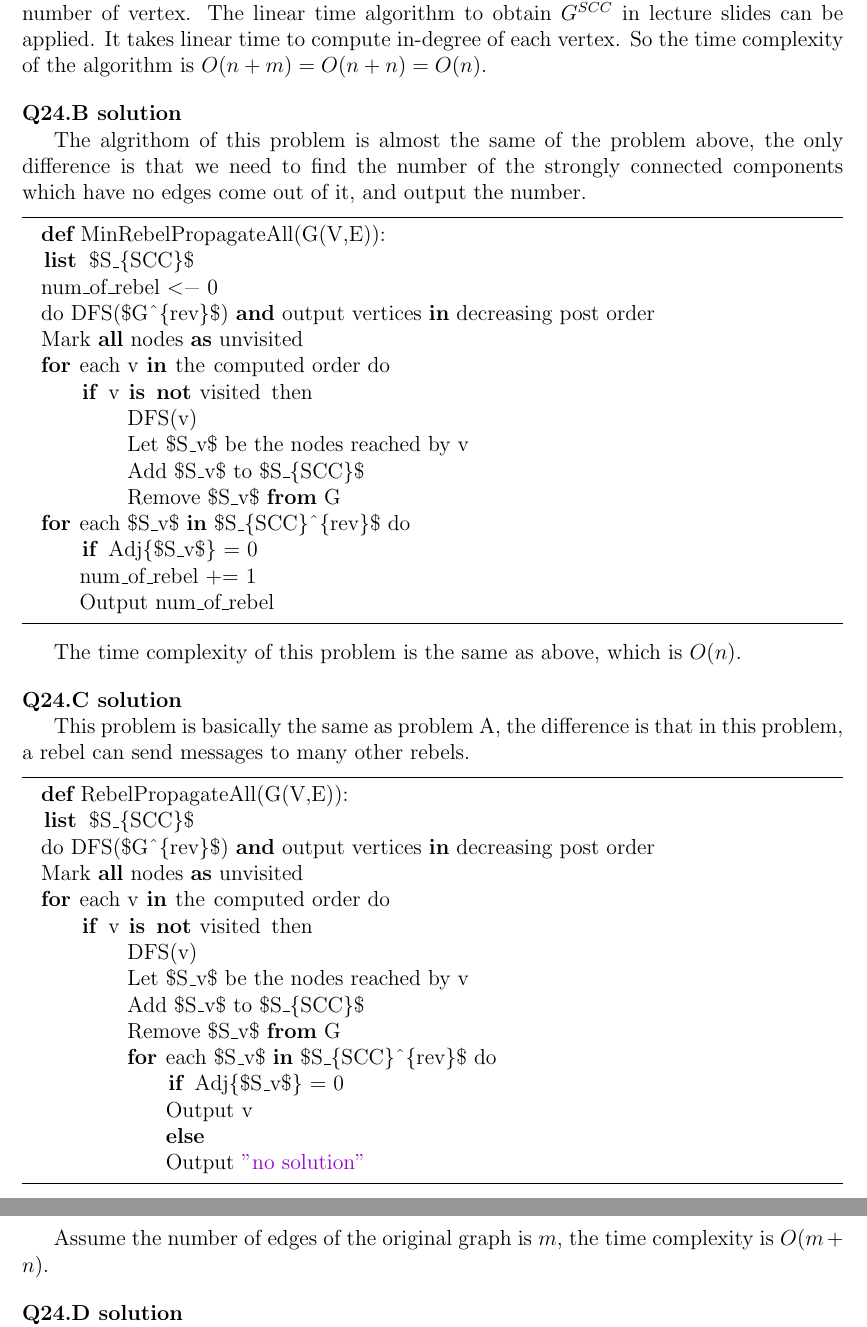
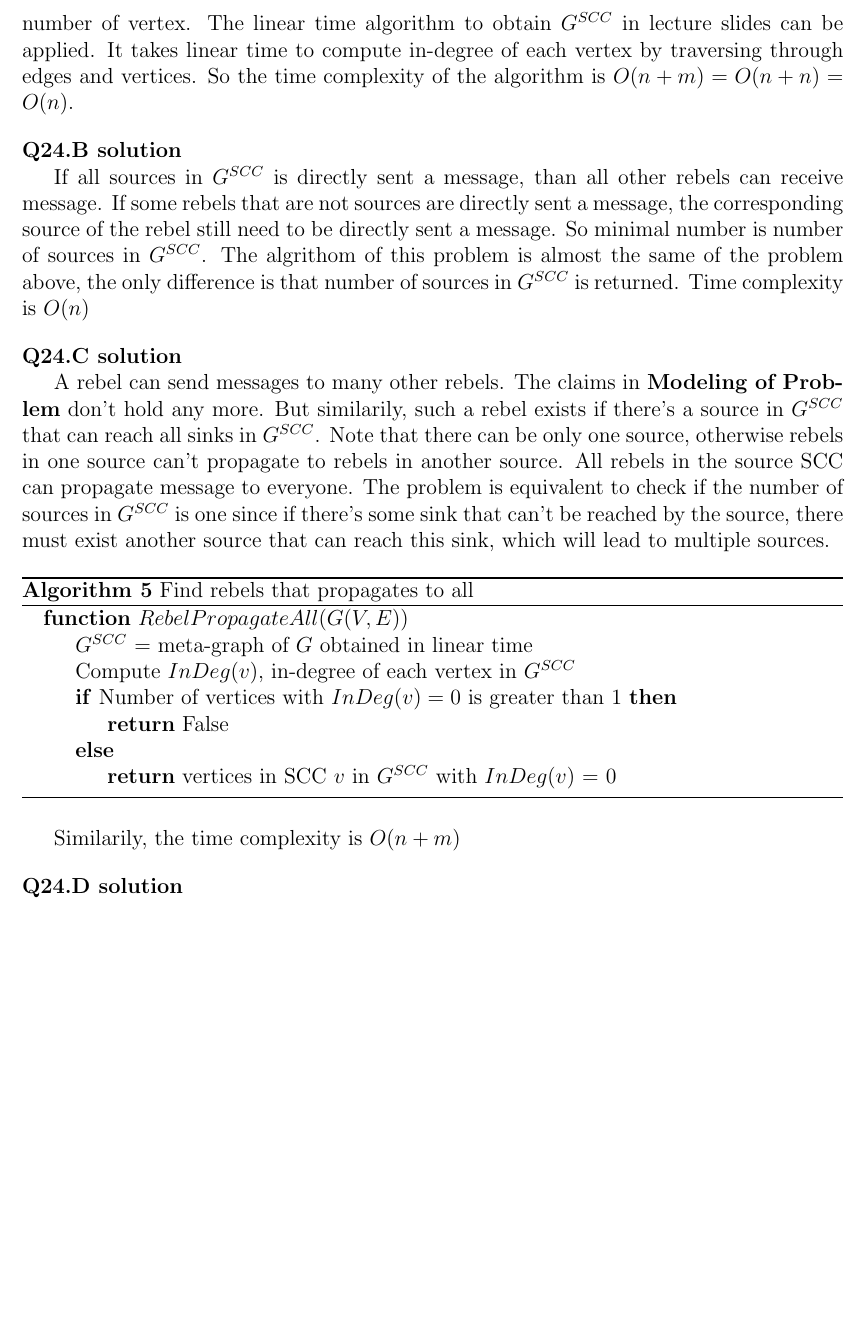
Before and after one commit to hthuz/ece374, a LaTeX problem sheet (hw8/hw8_sol.tex): two parts of pages 6 and 7 of 7 before the commit and part of page 6 of 7 after it, the two joined at a grey line, cut so that both start at the same text, the shorter picture padded with empty space. Compiled offline with pdfLaTeX.

Commit message:
Update: Q24 B,C

```diff
--- a/hw8/hw8_sol.tex
+++ b/hw8/hw8_sol.tex
@@ -278,56 +278,32 @@ the initial vertex v can get propagated to all the rebels.
 \end{algorithmic}
 \end{algorithm}
 
-As a rebel can only send messages to one other rebel, the number edge is equal to number of vertex. The linear time algorithm to obtain $G^{SCC}$ in lecture slides can be applied. It takes linear time to compute in-degree of each vertex. So the time complexity of the algorithm is $O(n + m) = O(n + n) = O(n)$.
+As a rebel can only send messages to one other rebel, the number edge is equal to number of vertex. The linear time algorithm to obtain $G^{SCC}$ in lecture slides can be applied. It takes linear time to compute in-degree of each vertex by traversing through edges and vertices. So the time complexity of the algorithm is $O(n + m) = O(n + n) = O(n)$.
 
 \question{24.B}
 
-The algrithom of this problem is almost the same of the problem above, the only difference is that we need to find the number of the strongly connected components which
-have no edges come out of it, and output the number.
-
-\begin{lstlisting}
-  def MinRebelPropagateAll(G(V,E)):
-  list $S_{SCC}$
-  num_of_rebel <- 0
-  do DFS($G^{rev}$) and output vertices in decreasing post order
-  Mark all nodes as unvisited
-  for each v in the computed order do
-      if v is not visited then
-           DFS(v)
-           Let $S_v$ be the nodes reached by v
-           Add $S_v$ to $S_{SCC}$
-           Remove $S_v$ from G
-  for each $S_v$ in $S_{SCC}^{rev}$ do
-      if Adj{$S_v$} = 0
-      num_of_rebel += 1
-      Output num_of_rebel
-\end{lstlisting}
-
-The time complexity of this problem is the same as above, which is $O(n)$.
+If all sources in $G^{SCC}$ is directly sent a message, than all other rebels can receive message. If some rebels that are not sources are directly sent a message, the corresponding source of the rebel still need to be directly sent a message. So minimal number is number of sources in $G^{SCC}$. The algrithom of this problem is almost the same of the problem above, the only difference is that number of sources in $G^{SCC}$ is returned. Time complexity is $O(n)$
 
 \question{24.C}
 
-This problem is basically the same as problem A, the difference is that in this problem, a rebel can send messages to many other rebels.
+A rebel can send messages to many other rebels. The claims in {\bf Modeling of Problem} don't hold any more. But similarily, such a rebel exists if there's a source in $G^{SCC}$ that can reach all sinks in $G^{SCC}$. Note that there can be only one source, otherwise rebels in one source can't propagate to rebels in another source. All rebels in the source SCC can propagate message to everyone. The problem is equivalent to check if the number of sources in $G^{SCC}$ is one since if there's some sink that can't be reached by the source, there must exist another source that can reach this sink, which will lead to multiple sources.
 
-\begin{lstlisting}
-  def RebelPropagateAll(G(V,E)):
-  list $S_{SCC}$
-  do DFS($G^{rev}$) and output vertices in decreasing post order
-  Mark all nodes as unvisited
-  for each v in the computed order do
-      if v is not visited then
-           DFS(v)
-           Let $S_v$ be the nodes reached by v
-           Add $S_v$ to $S_{SCC}$
-           Remove $S_v$ from G
-           for each $S_v$ in $S_{SCC}^{rev}$ do
-               if Adj{$S_v$} = 0
-               Output v
-               else
-               Output "no solution"
-\end{lstlisting}
+\begin{algorithm}
+\caption{Find rebels that propagates to all}\label{alg:q24A}
+\begin{algorithmic}
+  \Function{$RebelPropagateAll$}{$G(V,E)$}
+    \State $G^{SCC}$ = meta-graph of $G$ obtained in linear time
+    \State Compute $InDeg(v)$, in-degree of each vertex in $G^{SCC}$
+    \If{Number of vertices with $InDeg(v) = 0$ is greater than 1}
+      \State \Return False
+    \Else
+      \State \Return vertices in SCC $v$ in $G^{SCC}$ with $InDeg(v)$ = 0
+    \EndIf
+  \EndFunction
+\end{algorithmic}
+\end{algorithm}
 
-Assume the number of edges of the original graph is $m$, the time complexity is $O(m+n)$.
+Similarily, the time complexity is $O(n + m)$
 
 \question{24.D}
 
```
Also changed, not shown: hw8/hw8_sol.tex (8 more changed lines).
